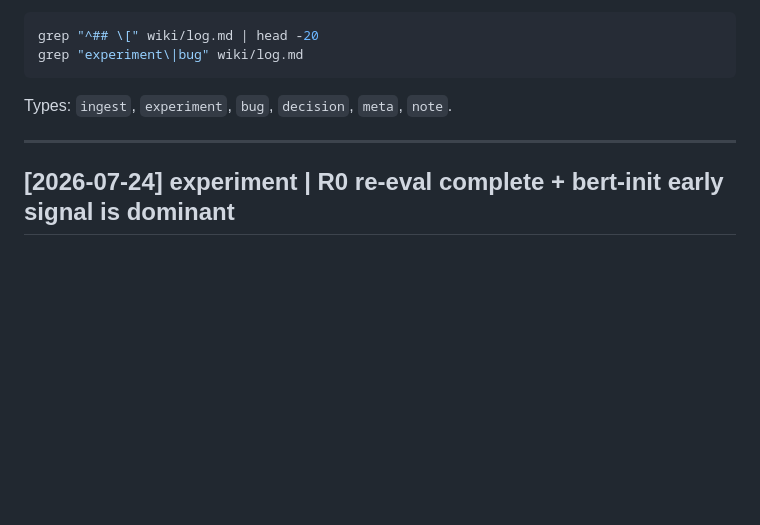
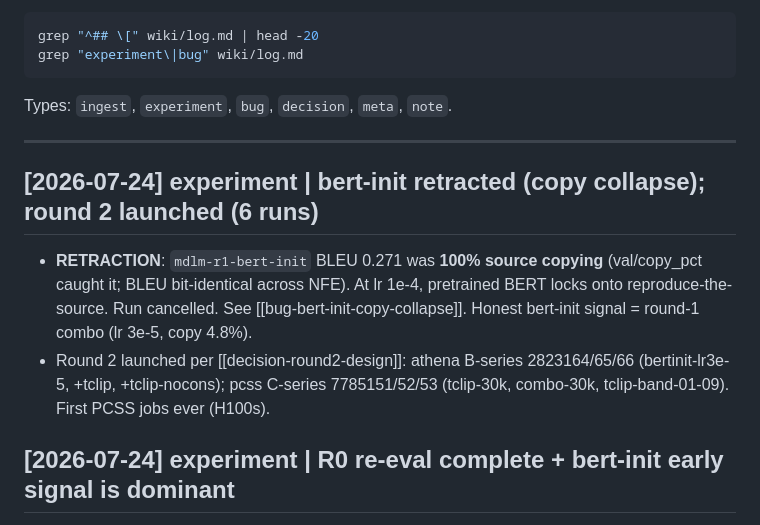
Before and after one commit to jwarczynski/ShortcutFM, a Markdown page: wiki/log.md, the part around the change. GitHub-like rendering; blank space fills up the shorter version.

Commit message:
wiki: bert-init retraction + round-2 launch

```diff
--- a/wiki/log.md
+++ b/wiki/log.md
@@ -14,6 +14,12 @@ grep "experiment\|bug" wiki/log.md
 Types: `ingest`, `experiment`, `bug`, `decision`, `meta`, `note`.
 
 ---
+
+## [2026-07-24] experiment | bert-init retracted (copy collapse); round 2 launched (6 runs)
+
+- **RETRACTION**: `mdlm-r1-bert-init` BLEU 0.271 was **100% source copying** (val/copy_pct caught it; BLEU bit-identical across NFE). At lr 1e-4, pretrained BERT locks onto reproduce-the-source. Run cancelled. See [[bug-bert-init-copy-collapse]]. Honest bert-init signal = round-1 combo (lr 3e-5, copy 4.8%).
+- Round 2 launched per [[decision-round2-design]]: athena B-series 2823164/65/66 (bertinit-lr3e-5, +tclip, +tclip-nocons); pcss C-series 7785151/52/53 (tclip-30k, combo-30k, tclip-band-01-09). First PCSS jobs ever (H100s).
+
 
 ## [2026-07-24] experiment | R0 re-eval complete + bert-init early signal is dominant
 
```
